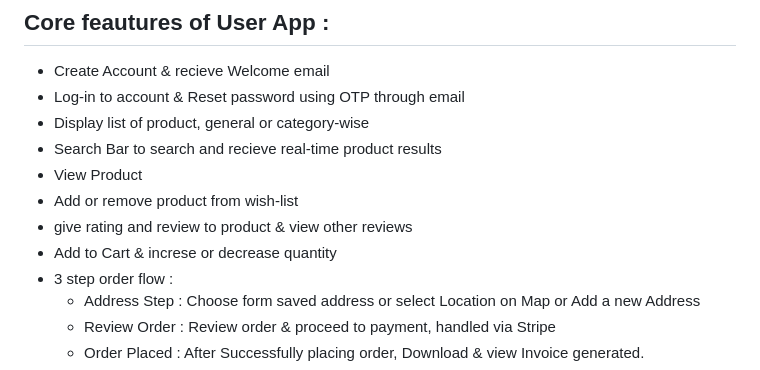
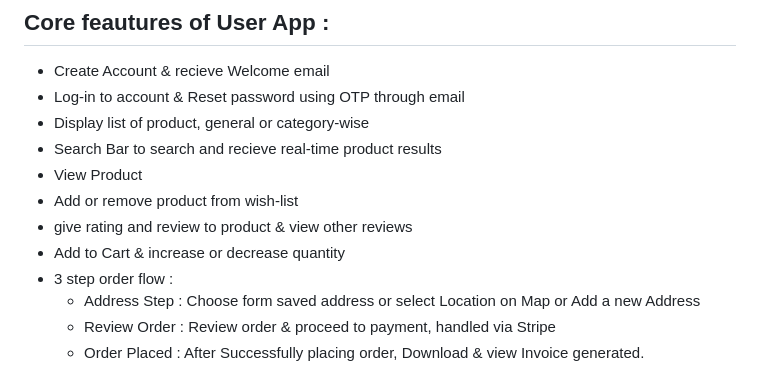
Before and after one commit to GauravMcode/Quick-Shop_user, a Markdown page: README.md, the part around the change. GitHub-like rendering.

```diff
--- a/README.md
+++ b/README.md
@@ -14,7 +14,7 @@ Also see :
 - View Product
 - Add or remove product from wish-list
 - give rating and review to product & view other reviews
-- Add to Cart & increse or decrease quantity
+- Add to Cart & increase or decrease quantity
 - 3 step order flow :
    -  Address Step : Choose form saved address or select Location on Map or Add a new Address
    -  Review Order : Review order & proceed to payment, handled via Stripe
```
